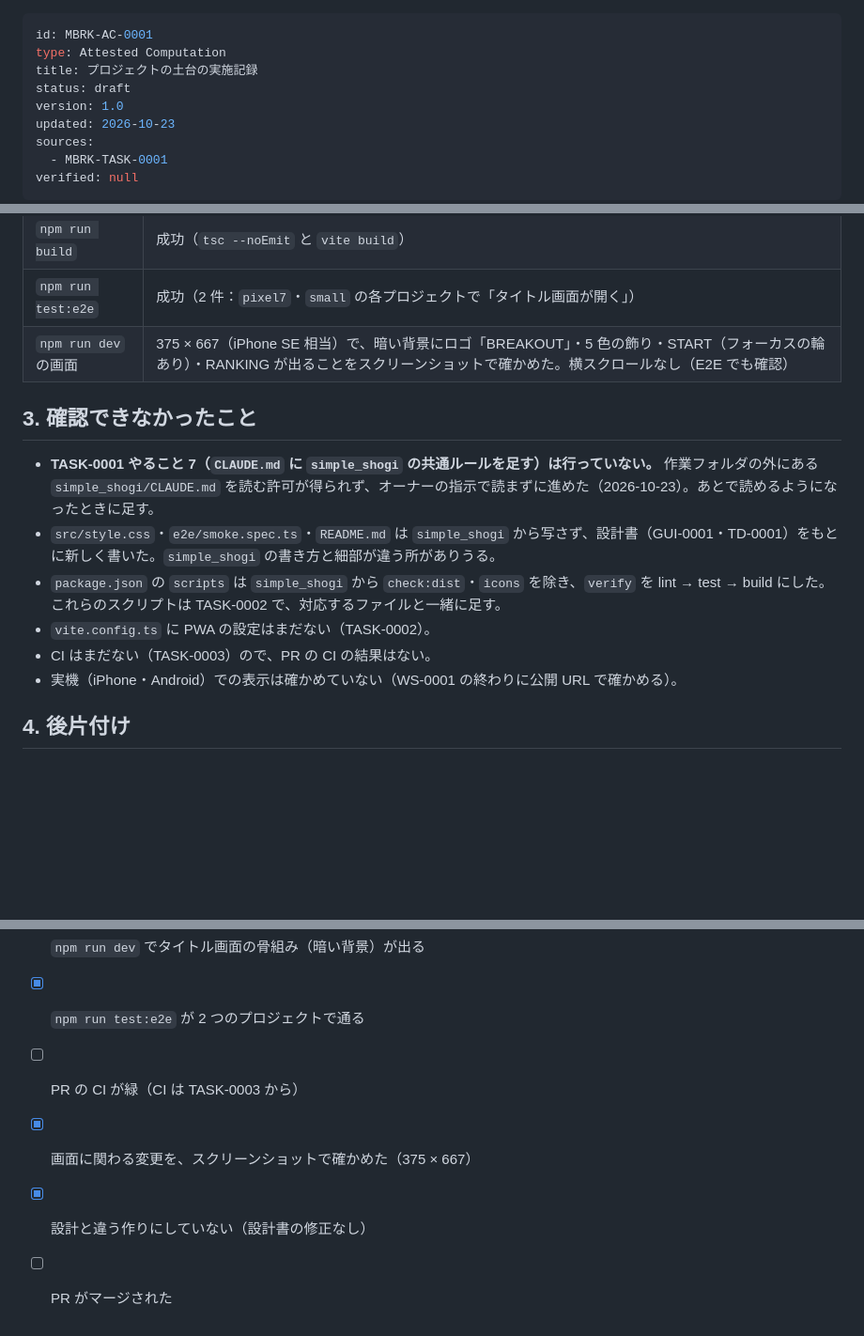
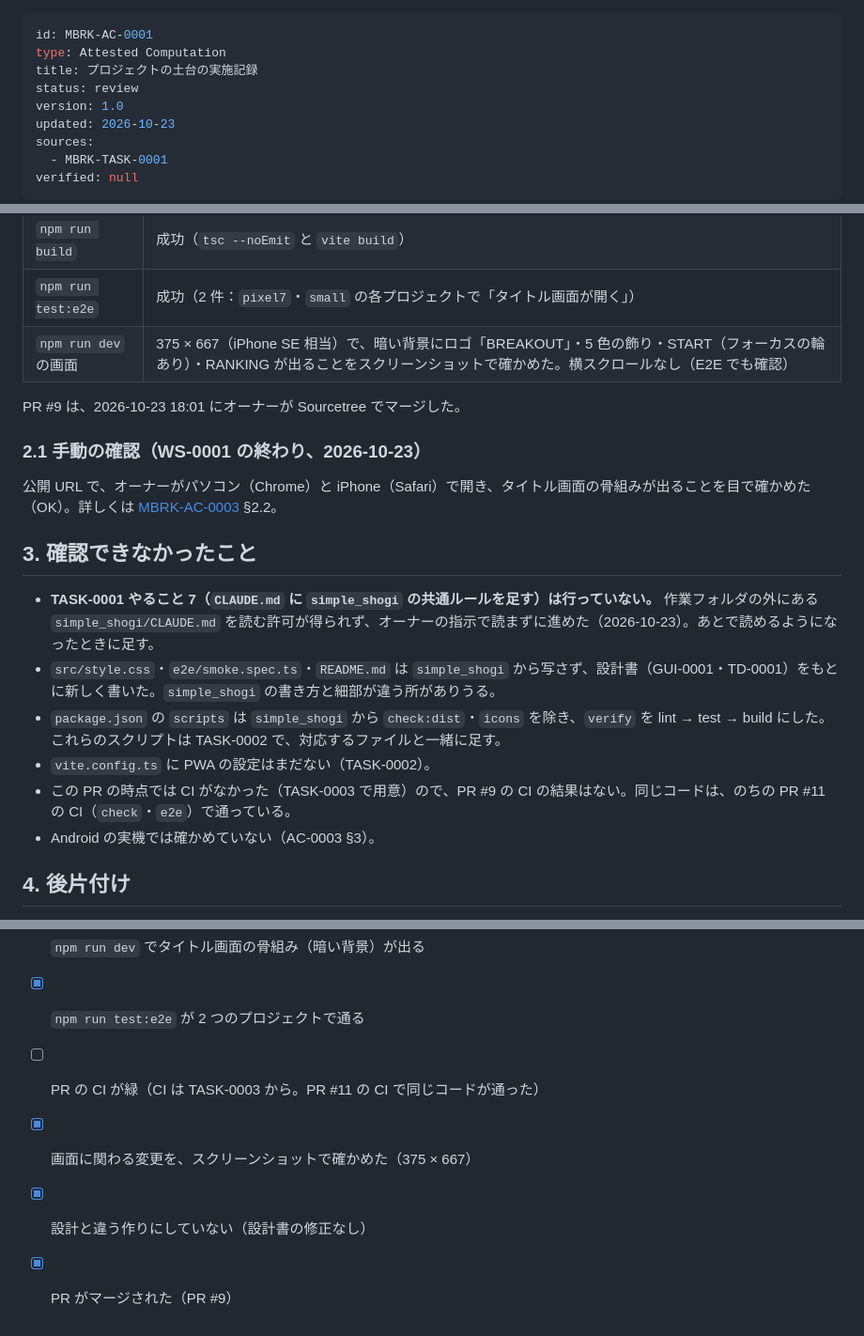
Before and after one commit to tsuku3dayo/mini-blockbreaking-game, a Markdown page: doc/07_attested/MBRK-AC-0001-attested-computation-ja.md, 3 parts joined by grey strips. Shown at 94% size. Rendered like a GitHub page; blank space fills up the shorter version.

```diff
--- a/doc/07_attested/MBRK-AC-0001-attested-computation-ja.md
+++ b/doc/07_attested/MBRK-AC-0001-attested-computation-ja.md
@@ -2,7 +2,7 @@
 id: MBRK-AC-0001
 type: Attested Computation
 title: プロジェクトの土台の実施記録
-status: draft
+status: review
 version: 1.0
 updated: 2026-10-23
 sources:
@@ -33,14 +33,20 @@ verified: null
 | `npm run test:e2e` | 成功（2 件：`pixel7`・`small` の各プロジェクトで「タイトル画面が開く」） |
 | `npm run dev` の画面 | 375 × 667（iPhone SE 相当）で、暗い背景にロゴ「BREAKOUT」・5 色の飾り・START（フォーカスの輪あり）・RANKING が出ることをスクリーンショットで確かめた。横スクロールなし（E2E でも確認） |
 
+PR #9 は、2026-10-23 18:01 にオーナーが Sourcetree でマージした。
+
+### 2.1 手動の確認（WS-0001 の終わり、2026-10-23）
+
+公開 URL で、オーナーがパソコン（Chrome）と iPhone（Safari）で開き、タイトル画面の骨組みが出ることを目で確かめた（OK）。詳しくは [MBRK-AC-0003](MBRK-AC-0003-attested-computation-ja.md) §2.2。
+
 ## 3. 確認できなかったこと
 
 - **TASK-0001 やること 7（`CLAUDE.md` に `simple_shogi` の共通ルールを足す）は行っていない。** 作業フォルダの外にある `simple_shogi/CLAUDE.md` を読む許可が得られず、オーナーの指示で読まずに進めた（2026-10-23）。あとで読めるようになったときに足す。
 - `src/style.css`・`e2e/smoke.spec.ts`・`README.md` は `simple_shogi` から写さず、設計書（GUI-0001・TD-0001）をもとに新しく書いた。`simple_shogi` の書き方と細部が違う所がありうる。
 - `package.json` の `scripts` は `simple_shogi` から `check:dist`・`icons` を除き、`verify` を lint → test → build にした。これらのスクリプトは TASK-0002 で、対応するファイルと一緒に足す。
 - `vite.config.ts` に PWA の設定はまだない（TASK-0002）。
-- CI はまだない（TASK-0003）ので、PR の CI の結果はない。
-- 実機（iPhone・Android）での表示は確かめていない（WS-0001 の終わりに公開 URL で確かめる）。
+- この PR の時点では CI がなかった（TASK-0003 で用意）ので、PR #9 の CI の結果はない。同じコードは、のちの PR #11 の CI（`check`・`e2e`）で通っている。
+- Android の実機では確かめていない（AC-0003 §3）。
 
 ## 4. 後片付け
 
@@ -52,7 +58,7 @@ verified: null
 - [x] `npm ci`・`npm run lint`・`npm test`・`npm run build` が通る
 - [x] `npm run dev` でタイトル画面の骨組み（暗い背景）が出る
 - [x] `npm run test:e2e` が 2 つのプロジェクトで通る
-- [ ] PR の CI が緑（CI は TASK-0003 から）
+- [ ] PR の CI が緑（CI は TASK-0003 から。PR #11 の CI で同じコードが通った）
 - [x] 画面に関わる変更を、スクリーンショットで確かめた（375 × 667）
 - [x] 設計と違う作りにしていない（設計書の修正なし）
-- [ ] PR がマージされた
+- [x] PR がマージされた（PR #9）
```
Also changed, not shown: doc/07_attested/MBRK-AC-0002-attested-computation-ja.md (+11 -4 lines), doc/07_attested/MBRK-AC-0003-attested-computation-ja.md (added, +67 -0 lines).
